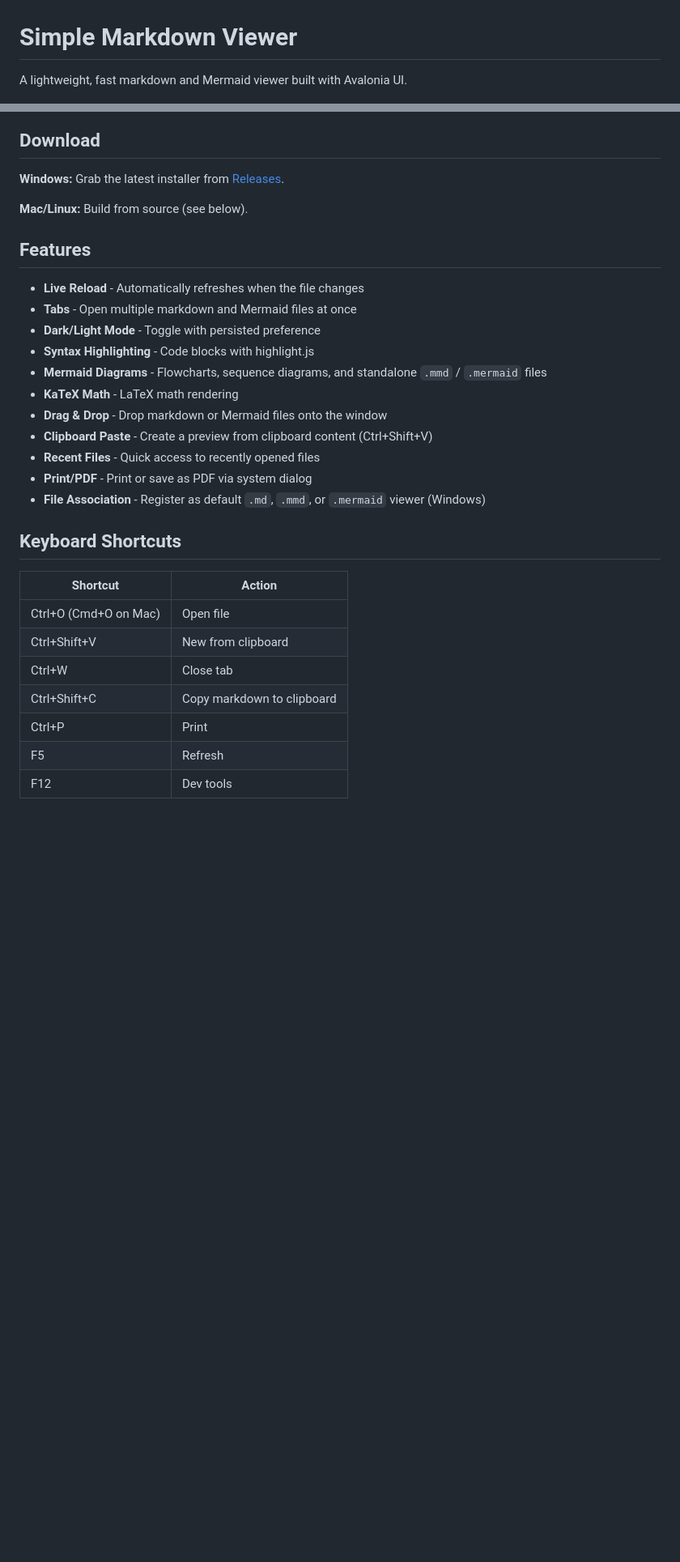
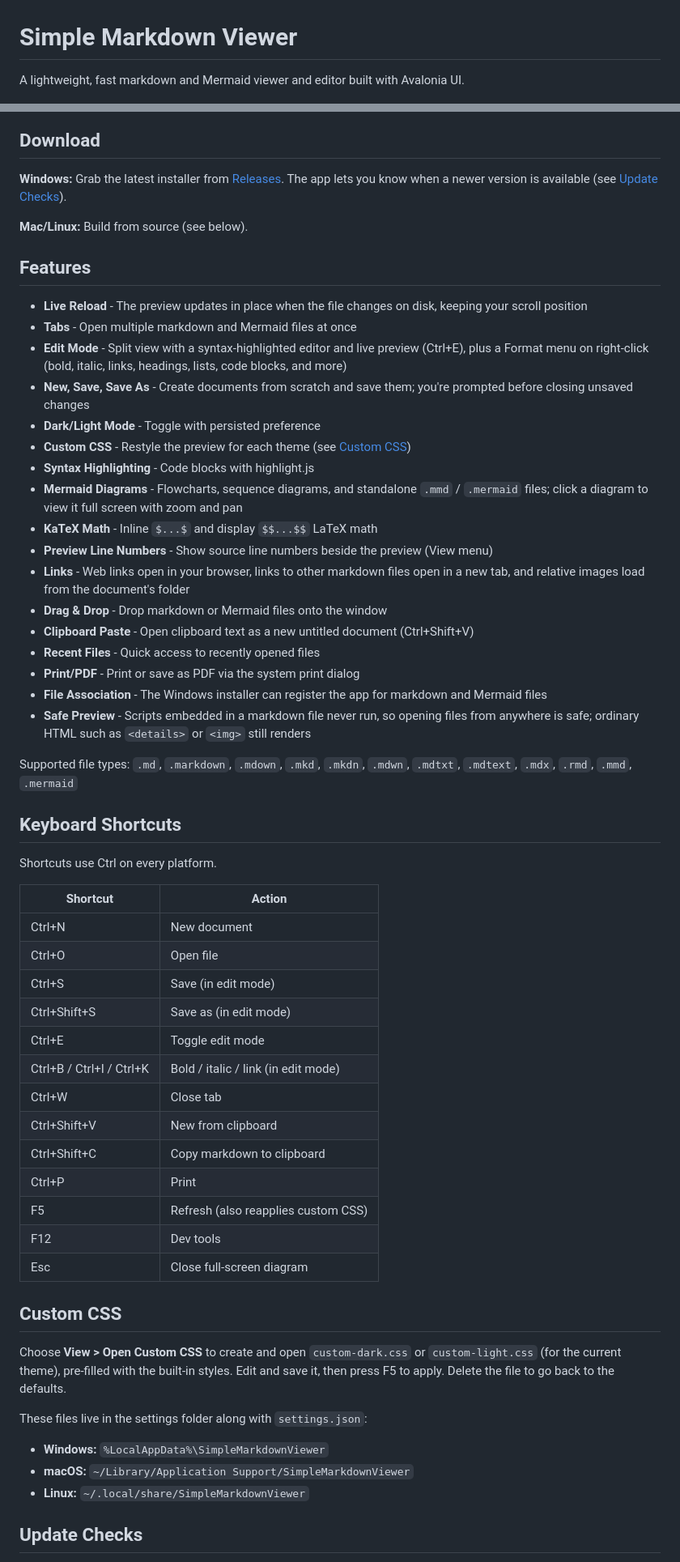
Before and after one commit to KrunchMuffin/SimpleMarkdownViewer, a Markdown page: README.md, 2 parts joined by grey strips. Shown at 81% size. Rendered like a GitHub page; blank space fills up the shorter version.

Commit message:
Bring the README up to date
- Document edit mode, new/save, custom CSS, preview line numbers, link
  handling, full-screen diagrams, safe preview, and update checks.
- Complete the shortcut table (Ctrl+N/S/Shift+S/E/B/I/K, Esc) and drop
  the incorrect "Cmd on Mac" note; shortcuts use Ctrl everywhere.
- Replace the file-association instructions: the .reg files were
  removed in 1.0.3 and the installer handles associations.
- Add the settings folder locations and the supported file types.
- Fix the Debian/Ubuntu WebKitGTK package name and credit AvaloniaEdit.

Co-Authored-By: Claude Opus 5.5 <noreply@anthropic.com>

```diff
--- a/README.md
+++ b/README.md
@@ -1,37 +1,66 @@
 # Simple Markdown Viewer
 
-A lightweight, fast markdown and Mermaid viewer built with Avalonia UI.
+A lightweight, fast markdown and Mermaid viewer and editor built with Avalonia UI.
 
 ![Screenshot](screenshot.png)
 
 ## Download
 
-**Windows:** Grab the latest installer from [Releases](https://github.com/KrunchMuffin/SimpleMarkdownViewer/releases).
+**Windows:** Grab the latest installer from [Releases](https://github.com/KrunchMuffin/SimpleMarkdownViewer/releases). The app lets you know when a newer version is available (see [Update Checks](#update-checks)).
 
 **Mac/Linux:** Build from source (see below).
 
 ## Features
 
-- **Live Reload** - Automatically refreshes when the file changes
+- **Live Reload** - The preview updates in place when the file changes on disk, keeping your scroll position
 - **Tabs** - Open multiple markdown and Mermaid files at once
+- **Edit Mode** - Split view with a syntax-highlighted editor and live preview (Ctrl+E), plus a Format menu on right-click (bold, italic, links, headings, lists, code blocks, and more)
+- **New, Save, Save As** - Create documents from scratch and save them; you're prompted before closing unsaved changes
 - **Dark/Light Mode** - Toggle with persisted preference
+- **Custom CSS** - Restyle the preview for each theme (see [Custom CSS](#custom-css))
 - **Syntax Highlighting** - Code blocks with highlight.js
-- **Mermaid Diagrams** - Flowcharts, sequence diagrams, and standalone `.mmd` / `.mermaid` files
-- **KaTeX Math** - LaTeX math rendering
+- **Mermaid Diagrams** - Flowcharts, sequence diagrams, and standalone `.mmd` / `.mermaid` files; click a diagram to view it full screen with zoom and pan
+- **KaTeX Math** - Inline `$...$` and display `$$...$$` LaTeX math
+- **Preview Line Numbers** - Show source line numbers beside the preview (View menu)
+- **Links** - Web links open in your browser, links to other markdown files open in a new tab, and relative images load from the document's folder
 - **Drag & Drop** - Drop markdown or Mermaid files onto the window
-- **Clipboard Paste** - Create a preview from clipboard content (Ctrl+Shift+V)
+- **Clipboard Paste** - Open clipboard text as a new untitled document (Ctrl+Shift+V)
 - **Recent Files** - Quick access to recently opened files
-- **Print/PDF** - Print or save as PDF via system dialog
-- **File Association** - Register as default `.md`, `.mmd`, or `.mermaid` viewer (Windows)
+- **Print/PDF** - Print or save as PDF via the system print dialog
+- **File Association** - The Windows installer can register the app for markdown and Mermaid files
+- **Safe Preview** - Scripts embedded in a markdown file never run, so opening files from anywhere is safe; ordinary HTML such as `<details>` or `<img>` still renders
+
+Supported file types: `.md`, `.markdown`, `.mdown`, `.mkd`, `.mkdn`, `.mdwn`, `.mdtxt`, `.mdtext`, `.mdx`, `.rmd`, `.mmd`, `.mermaid`
 
 ## Keyboard Shortcuts
 
+Shortcuts use Ctrl on every platform.
+
 | Shortcut | Action |
 |----------|--------|
-| Ctrl+O (Cmd+O on Mac) | Open file |
+| Ctrl+N | New document |
+| Ctrl+O | Open file |
+| Ctrl+S | Save (in edit mode) |
+| Ctrl+Shift+S | Save as (in edit mode) |
+| Ctrl+E | Toggle edit mode |
+| Ctrl+B / Ctrl+I / Ctrl+K | Bold / italic / link (in edit mode) |
+| Ctrl+W | Close tab |
 | Ctrl+Shift+V | New from clipboard |
-| Ctrl+W | Close tab |
 | Ctrl+Shift+C | Copy markdown to clipboard |
 | Ctrl+P | Print |
-| F5 | Refresh |
+| F5 | Refresh (also reapplies custom CSS) |
 | F12 | Dev tools |
+| Esc | Close full-screen diagram |
+
+## Custom CSS
+
+Choose **View > Open Custom CSS** to create and open `custom-dark.css` or `custom-light.css` (for the current theme), pre-filled with the built-in styles. Edit and save it, then press F5 to apply. Delete the file to go back to the defaults.
+
+These files live in the settings folder along with `settings.json`:
+
+- **Windows:** `%LocalAppData%\SimpleMarkdownViewer`
+- **macOS:** `~/Library/Application Support/SimpleMarkdownViewer`
+- **Linux:** `~/.local/share/SimpleMarkdownViewer`
+
+## Update Checks
+
```
Also changed, not shown: other parts of README.md (+13 -7 lines).
